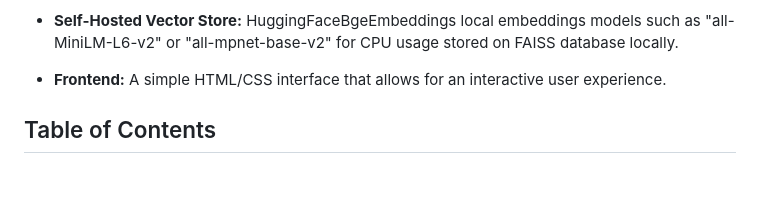
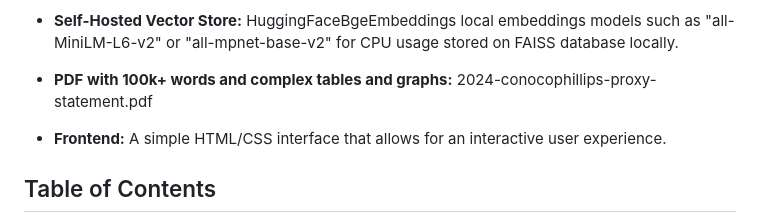
Before and after one commit to OmarEl-Khashab/CloudingAI, a Markdown page: README.md, the part around the change. GitHub-like rendering; blank space fills up the shorter version.

```diff
--- a/README.md
+++ b/README.md
@@ -14,6 +14,8 @@ for extracting information for internal PDF with Llama index to Parse complex do
 
 - **Self-Hosted Vector Store:** HuggingFaceBgeEmbeddings local embeddings models such as "all-MiniLM-L6-v2"
  or "all-mpnet-base-v2" for CPU usage stored on FAISS database locally.
+
+- **PDF with 100k+ words and complex tables and graphs:** 2024-conocophillips-proxy-statement.pdf
 
 - **Frontend:** A simple HTML/CSS interface that allows for an interactive user experience.
 
```
